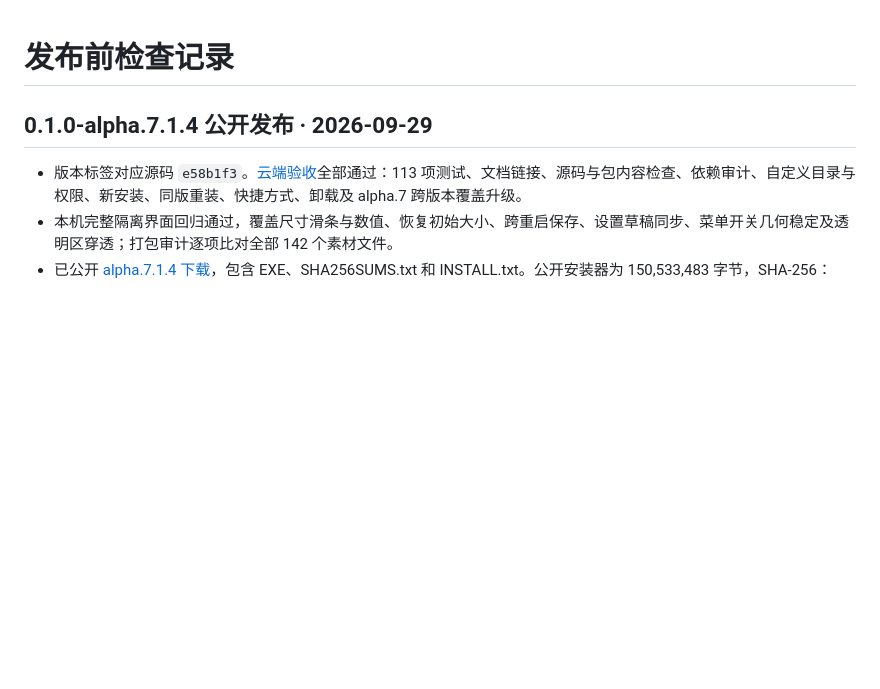
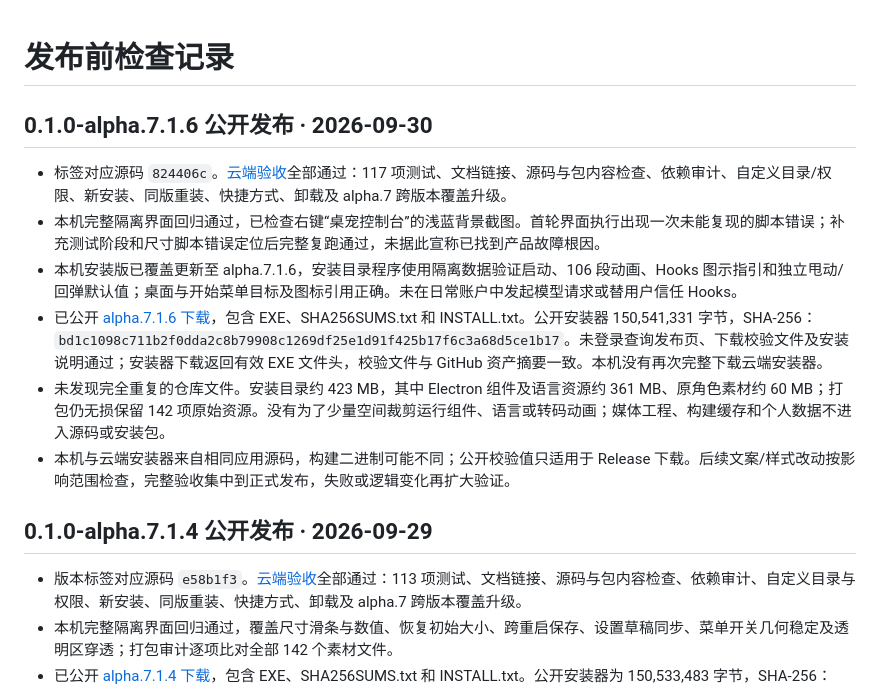
Before and after one commit to Refining-colors/pet-with-you, a Markdown page: docs/RELEASE_CHECK.md, the part around the change. Rendered like a GitHub page; blank space fills up the shorter version.

Commit message:
Record verified alpha.7.1.6 release and installation

```diff
--- a/docs/RELEASE_CHECK.md
+++ b/docs/RELEASE_CHECK.md
@@ -1,4 +1,13 @@
 # 发布前检查记录
+
+## 0.1.0-alpha.7.1.6 公开发布 · 2026-09-30
+
+- 标签对应源码 `824406c`。[云端验收](https://github.com/Refining-colors/pet-with-you/actions/runs/36677268358)全部通过：117 项测试、文档链接、源码与包内容检查、依赖审计、自定义目录/权限、新安装、同版重装、快捷方式、卸载及 alpha.7 跨版本覆盖升级。
+- 本机完整隔离界面回归通过，已检查右键“桌宠控制台”的浅蓝背景截图。首轮界面执行出现一次未能复现的脚本错误；补充测试阶段和尺寸脚本错误定位后完整复跑通过，未据此宣称已找到产品故障根因。
+- 本机安装版已覆盖更新至 alpha.7.1.6，安装目录程序使用隔离数据验证启动、106 段动画、Hooks 图示指引和独立甩动/回弹默认值；桌面与开始菜单目标及图标引用正确。未在日常账户中发起模型请求或替用户信任 Hooks。
+- 已公开 [alpha.7.1.6 下载](https://github.com/Refining-colors/pet-with-you/releases/tag/v0.1.0-alpha.7.1.6)，包含 EXE、SHA256SUMS.txt 和 INSTALL.txt。公开安装器 150,541,331 字节，SHA-256：`bd1c1098c711b2f0dda2c8b79908c1269df25e1d91f425b17f6c3a68d5ce1b17`。未登录查询发布页、下载校验文件及安装说明通过；安装器下载返回有效 EXE 文件头，校验文件与 GitHub 资产摘要一致。本机没有再次完整下载云端安装器。
+- 未发现完全重复的仓库文件。安装目录约 423 MB，其中 Electron 组件及语言资源约 361 MB、原角色素材约 60 MB；打包仍无损保留 142 项原始资源。没有为了少量空间裁剪运行组件、语言或转码动画；媒体工程、构建缓存和个人数据不进入源码或安装包。
+- 本机与云端安装器来自相同应用源码，构建二进制可能不同；公开校验值只适用于 Release 下载。后续文案/样式改动按影响范围检查，完整验收集中到正式发布，失败或逻辑变化再扩大验证。
 
 ## 0.1.0-alpha.7.1.4 公开发布 · 2026-09-29
 
```
Also changed, not shown: docs/PROJECT_HISTORY.md (+2 -2 lines).
